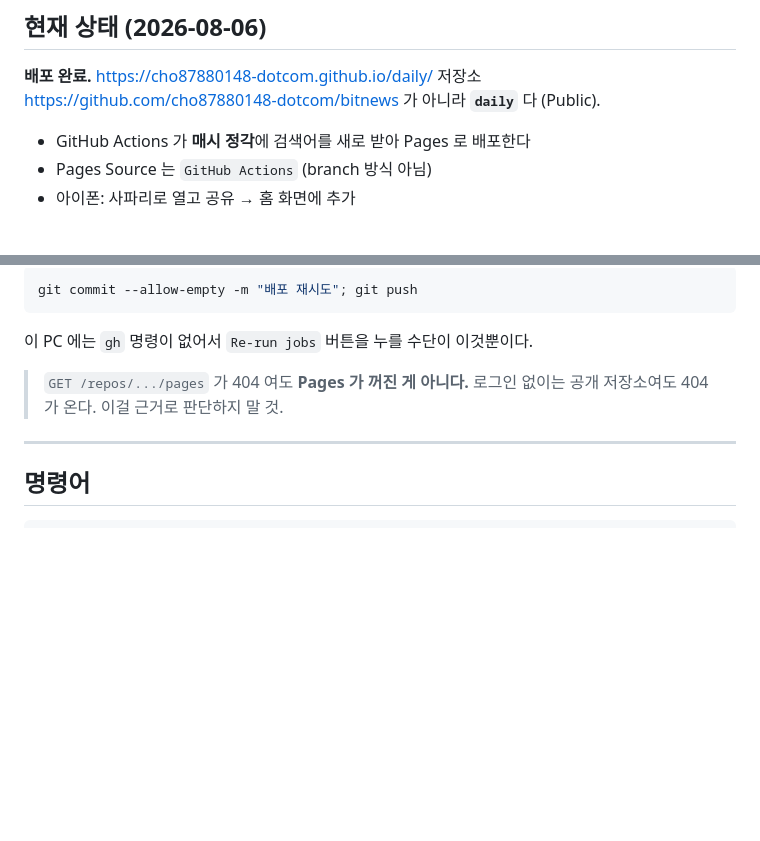
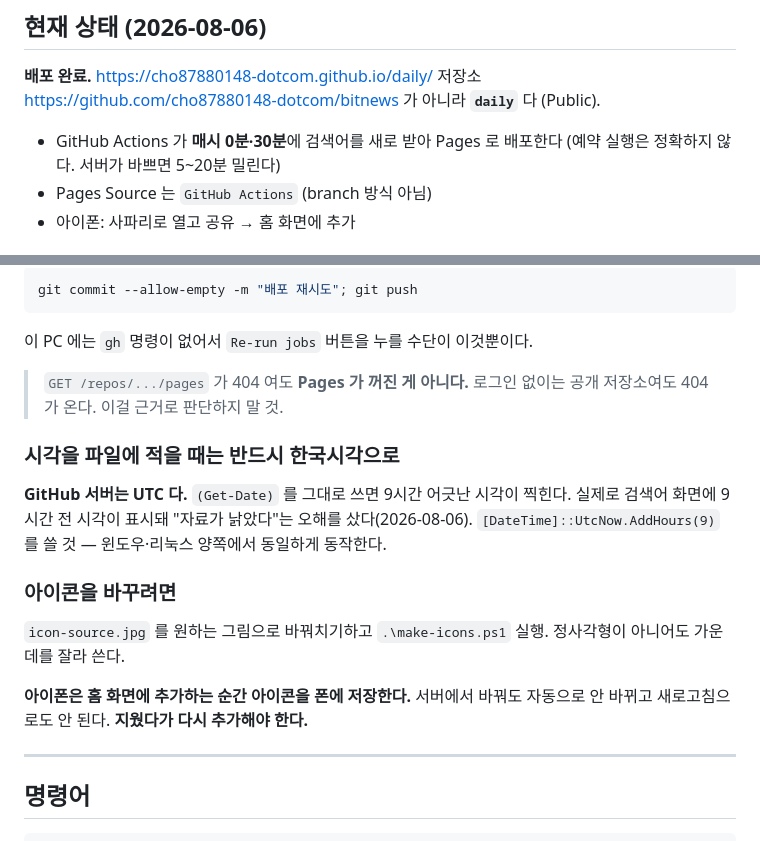
Before and after one commit to cho87880148-dotcom/daily, a Markdown page: CLAUDE.md, 2 parts joined by grey strips. GitHub-like rendering; blank space fills up the shorter version.

```diff
--- a/CLAUDE.md
+++ b/CLAUDE.md
@@ -22,7 +22,8 @@
 **배포 완료.** <https://cho87880148-dotcom.github.io/daily/>
 저장소 <https://github.com/cho87880148-dotcom/bitnews> 가 아니라 **`daily`** 다 (Public).
 
-- GitHub Actions 가 **매시 정각**에 검색어를 새로 받아 Pages 로 배포한다
+- GitHub Actions 가 **매시 0분·30분**에 검색어를 새로 받아 Pages 로 배포한다
+  (예약 실행은 정확하지 않다. 서버가 바쁘면 5~20분 밀린다)
 - Pages Source 는 `GitHub Actions` (branch 방식 아님)
 - 아이폰: 사파리로 열고 공유 → 홈 화면에 추가
 
@@ -39,6 +40,20 @@ git commit --allow-empty -m "배포 재시도"; git push
 
 > `GET /repos/.../pages` 가 404 여도 **Pages 가 꺼진 게 아니다.**
 > 로그인 없이는 공개 저장소여도 404 가 온다. 이걸 근거로 판단하지 말 것.
+
+### 시각을 파일에 적을 때는 반드시 한국시각으로
+
+**GitHub 서버는 UTC 다.** `(Get-Date)` 를 그대로 쓰면 9시간 어긋난 시각이 찍힌다.
+실제로 검색어 화면에 9시간 전 시각이 표시돼 "자료가 낡았다"는 오해를 샀다(2026-08-06).
+`[DateTime]::UtcNow.AddHours(9)` 를 쓸 것 — 윈도우·리눅스 양쪽에서 동일하게 동작한다.
+
+### 아이콘을 바꾸려면
+
+`icon-source.jpg` 를 원하는 그림으로 바꿔치기하고 `.\make-icons.ps1` 실행.
+정사각형이 아니어도 가운데를 잘라 쓴다.
+
+**아이폰은 홈 화면에 추가하는 순간 아이콘을 폰에 저장한다.** 서버에서 바꿔도
+자동으로 안 바뀌고 새로고침으로도 안 된다. **지웠다가 다시 추가해야 한다.**
 
 ---
 
```
Also changed, not shown: worklog/2026-08-06.md (+58 -0 lines).
